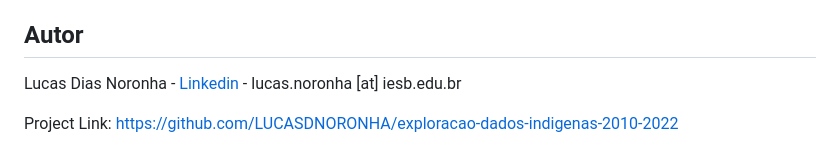
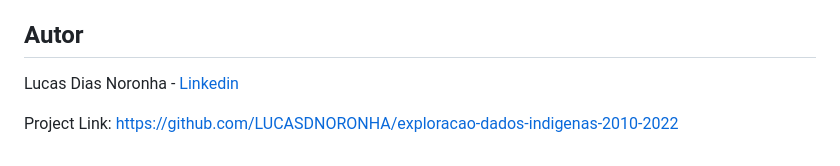
Before and after one commit to LUCASDNORONHA/exploracao-dados-indigenas-2010-2022, a Markdown page: README.md, the part around the change. GitHub-like rendering.

```diff
--- a/README.md
+++ b/README.md
@@ -72,6 +72,6 @@ O presente trabalho constitui uma aplicação prática dos princípios da análi
 <!-- Autor -->
 ## Autor
 
-Lucas Dias Noronha - [Linkedin](https://www.linkedin.com/in/lucasdiasnoronha/) - lucas.noronha [at] iesb.edu.br
+Lucas Dias Noronha - [Linkedin](https://www.linkedin.com/in/lucasdiasnoronha/)
 
 Project Link: [https://github.com/LUCASDNORONHA/exploracao-dados-indigenas-2010-2022](https://github.com/LUCASDNORONHA/exploracao-dados-indigenas-2010-2022)
```
